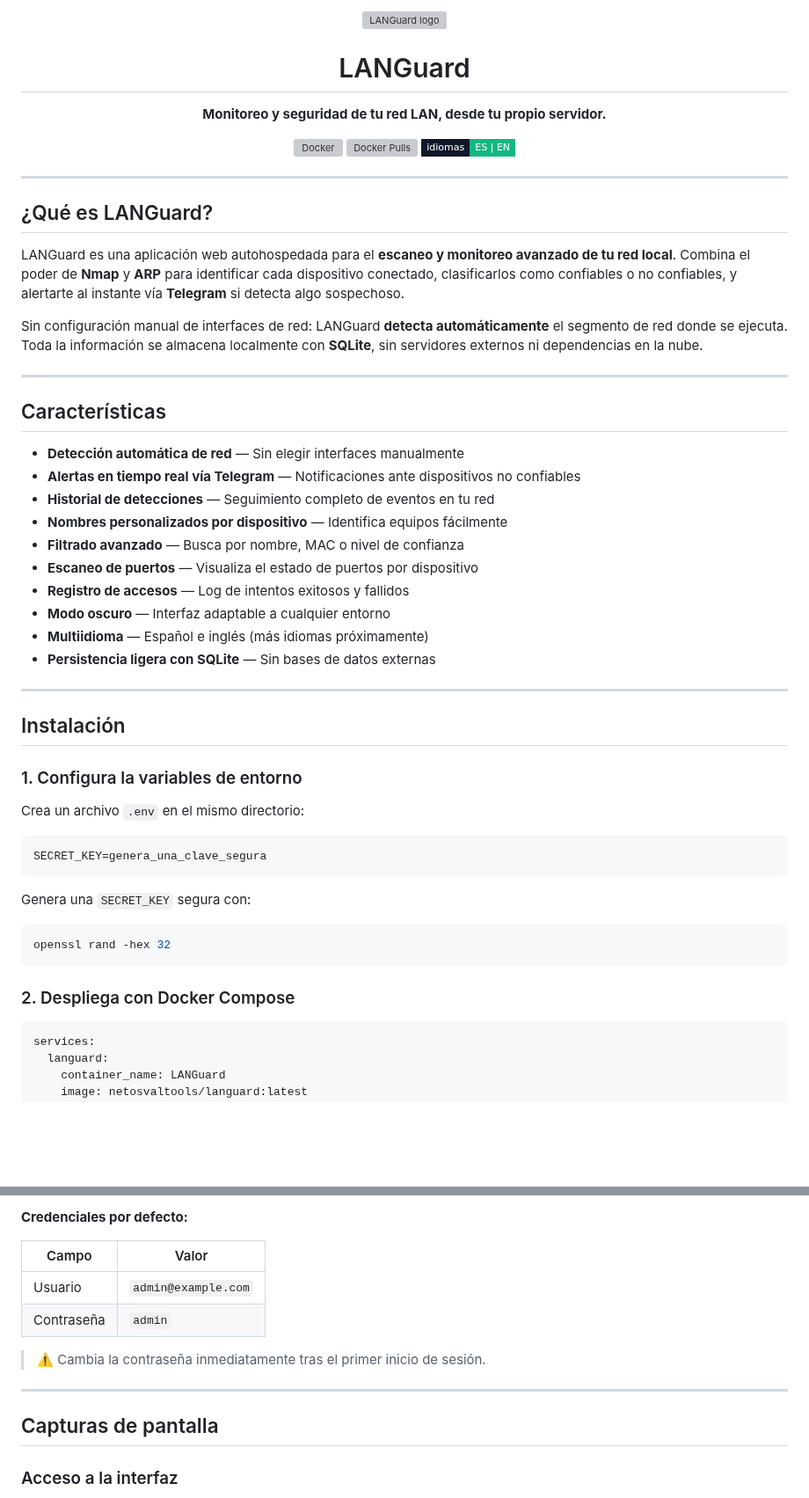
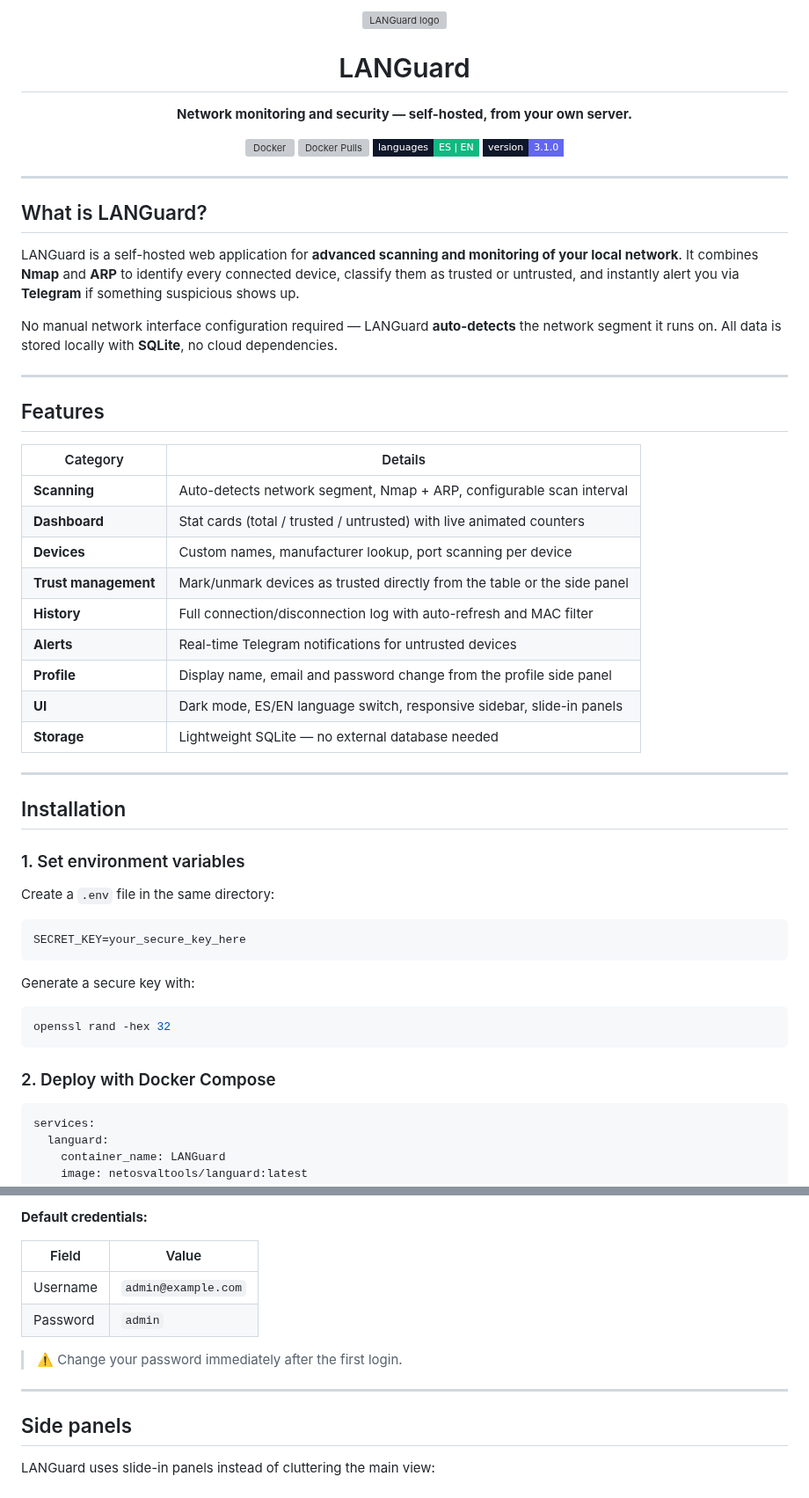
Before and after one commit to Osvaldo-Net/LANGuard, a Markdown page: README.md, 2 parts joined by grey strips. Shown at 88% size. Drawn GitHub-style; badges without logos; blank space fills up the shorter version; grey boxes are pictures that could not be loaded.

````diff
--- a/README.md
+++ b/README.md
@@ -1,60 +1,61 @@
 <div align="center">
-
 
 <img src="https://github.com/user-attachments/assets/c3af8ab3-c0ed-4078-ab75-7afe2e7455dd" width="120" alt="LANGuard logo" />
 
 # LANGuard
 
-**Monitoreo y seguridad de tu red LAN, desde tu propio servidor.**
+**Network monitoring and security — self-hosted, from your own server.**
 
 [![Docker](https://img.shields.io/badge/docker-netosvaltools%2Flanguard-0ea5e9?style=flat-square&logo=docker&logoColor=white&labelColor=0f172a)](https://hub.docker.com/r/netosvaltools/languard)
 [![Docker Pulls](https://img.shields.io/docker/pulls/netosvaltools/languard?style=flat-square&color=0ea5e9&labelColor=0f172a)](https://hub.docker.com/r/netosvaltools/languard)
-[![Idiomas](https://img.shields.io/badge/idiomas-ES%20%7C%20EN-10b981?style=flat-square&labelColor=0f172a)](#)
+[![Languages](https://img.shields.io/badge/languages-ES%20%7C%20EN-10b981?style=flat-square&labelColor=0f172a)](#)
+[![Version](https://img.shields.io/badge/version-3.1.0-6366f1?style=flat-square&labelColor=0f172a)](#)
 
 </div>
 
 ---
 
-## ¿Qué es LANGuard?
+## What is LANGuard?
 
-LANGuard es una aplicación web autohospedada para el **escaneo y monitoreo avanzado de tu red local**. Combina el poder de **Nmap** y **ARP** para identificar cada dispositivo conectado, clasificarlos como confiables o no confiables, y alertarte al instante vía **Telegram** si detecta algo sospechoso.
+LANGuard is a self-hosted web application for **advanced scanning and monitoring of your local network**. It combines **Nmap** and **ARP** to identify every connected device, classify them as trusted or untrusted, and instantly alert you via **Telegram** if something suspicious shows up.
 
-Sin configuración manual de interfaces de red: LANGuard **detecta automáticamente** el segmento de red donde se ejecuta. Toda la información se almacena localmente con **SQLite**, sin servidores externos ni dependencias en la nube.
+No manual network interface configuration required — LANGuard **auto-detects** the network segment it runs on. All data is stored locally with **SQLite**, no cloud dependencies.
 
 ---
 
-## Características
+## Features
 
-- **Detección automática de red** — Sin elegir interfaces manualmente
-- **Alertas en tiempo real vía Telegram** — Notificaciones ante dispositivos no confiables
-- **Historial de detecciones** — Seguimiento completo de eventos en tu red
-- **Nombres personalizados por dispositivo** — Identifica equipos fácilmente
-- **Filtrado avanzado** — Busca por nombre, MAC o nivel de confianza
-- **Escaneo de puertos** — Visualiza el estado de puertos por dispositivo
-- **Registro de accesos** — Log de intentos exitosos y fallidos
-- **Modo oscuro** — Interfaz adaptable a cualquier entorno
-- **Multiidioma** — Español e inglés (más idiomas próximamente)
-- **Persistencia ligera con SQLite** — Sin bases de datos externas
+| Category | Details |
+|---|---|
+| **Scanning** | Auto-detects network segment, Nmap + ARP, configurable scan interval |
+| **Dashboard** | Stat cards (total / trusted / untrusted) with live animated counters |
+| **Devices** | Custom names, manufacturer lookup, port scanning per device |
+| **Trust management** | Mark/unmark devices as trusted directly from the table or the side panel |
+| **History** | Full connection/disconnection log with auto-refresh and MAC filter |
+| **Alerts** | Real-time Telegram notifications for untrusted devices |
+| **Profile** | Display name, email and password change from the profile side panel |
+| **UI** | Dark mode, ES/EN language switch, responsive sidebar, slide-in panels |
+| **Storage** | Lightweight SQLite — no external database needed |
 
 ---
 
-## Instalación
+## Installation
 
-### 1. Configura la variables de entorno
+### 1. Set environment variables
 
-Crea un archivo `.env` en el mismo directorio:
+Create a `.env` file in the same directory:
 
 ```env
-SECRET_KEY=genera_una_clave_segura
+SECRET_KEY=your_secure_key_here
 ```
 
-Genera una `SECRET_KEY` segura con:
+Generate a secure key with:
 
 ```bash
 openssl rand -hex 32
 ```
 
-### 2. Despliega con Docker Compose
+### 2. Deploy with Docker Compose
 
 ```yaml
 services:
@@ -90,17 +91,17 @@ http://<IP-del-servidor>:5555
 ```
 
-**Credenciales por defecto:**
+**Default credentials:**
 
-| Campo | Valor |
+| Field | Value |
 |---|---|
-| Usuario | `admin@example.com` |
-| Contraseña | `admin` |
+| Username | `admin@example.com` |
+| Password | `admin` |
 
-> ⚠️ Cambia la contraseña inmediatamente tras el primer inicio de sesión.
+> ⚠️ Change your password immediately after the first login.
 
 ---
 
-## Capturas de pantalla
+## Side panels
 
-### Acceso a la interfaz
+LANGuard uses slide-in panels instead of cluttering the main view:
 
````
Also changed, not shown: other parts of README.md (+34 -54 lines).
